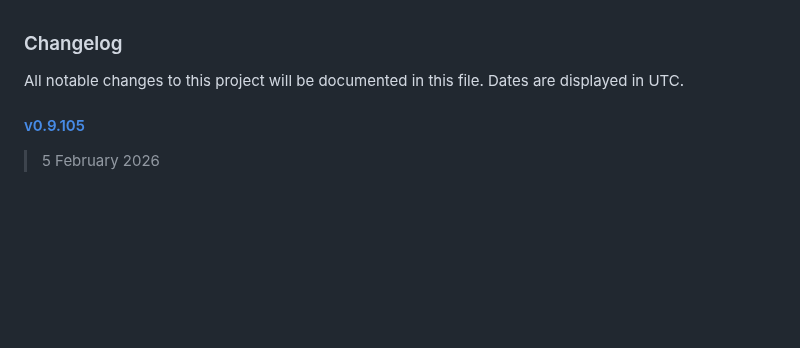
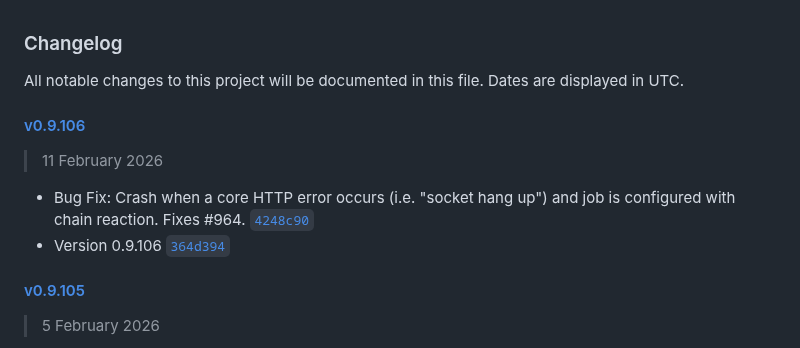
Before and after one commit to jhuckaby/Cronicle, a Markdown page: CHANGELOG.md, the part around the change. Rendered like a GitHub page; blank space fills up the shorter version.

Commit message:
Update CHANGELOG.

```diff
--- a/CHANGELOG.md
+++ b/CHANGELOG.md
@@ -1,6 +1,13 @@
 ### Changelog
 
 All notable changes to this project will be documented in this file. Dates are displayed in UTC.
+
+#### [v0.9.106](https://github.com/jhuckaby/Cronicle/compare/v0.9.105...v0.9.106)
+
+> 11 February 2026
+
+- Bug Fix: Crash when a core HTTP error occurs (i.e. "socket hang up") and job is configured with chain reaction.  Fixes #964. [`4248c90`](https://github.com/jhuckaby/Cronicle/commit/4248c9057fcfa6c699bae309c320bd1c8b56e8fd)
+- Version 0.9.106 [`364d394`](https://github.com/jhuckaby/Cronicle/commit/364d394cb93ac8c87255ecde2ef4a348fe032ef6)
 
 #### [v0.9.105](https://github.com/jhuckaby/Cronicle/compare/v0.9.104...v0.9.105)
 
```
